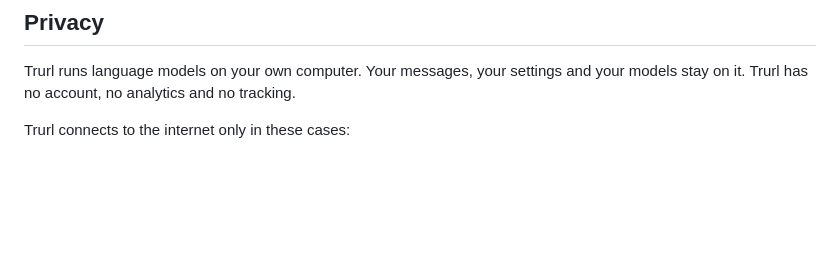
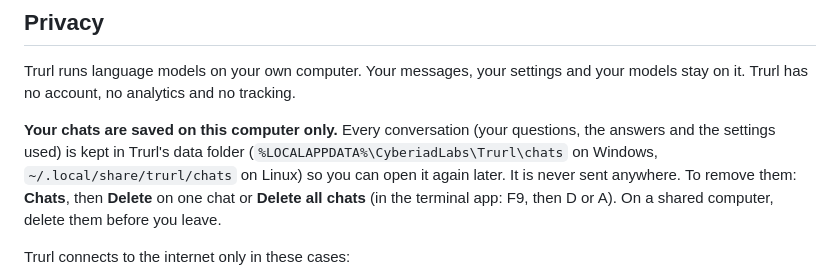
Before and after one commit to jbarbier/trurl, a Markdown page: docs/CODE-SIGNING.md, the part around the change. Drawn GitHub-style; blank space fills up the shorter version.

Commit message:
Privacy: chats are saved on this computer only, and how to delete them
Co-Authored-By: Claude Opus 5.5 (1M context) <noreply@anthropic.com>

```diff
--- a/docs/CODE-SIGNING.md
+++ b/docs/CODE-SIGNING.md
@@ -43,6 +43,13 @@ All team members use multi-factor authentication on GitHub and on SignPath.
 Trurl runs language models on your own computer. Your messages, your settings and your
 models stay on it. Trurl has no account, no analytics and no tracking.
 
+**Your chats are saved on this computer only.** Every conversation (your questions, the
+answers and the settings used) is kept in Trurl's data folder
+(`%LOCALAPPDATA%\CyberiadLabs\Trurl\chats` on Windows, `~/.local/share/trurl/chats` on
+Linux) so you can open it again later. It is never sent anywhere. To remove them:
+**Chats**, then **Delete** on one chat or **Delete all chats** (in the terminal app: F9,
+then D or A). On a shared computer, delete them before you leave.
+
 Trurl connects to the internet only in these cases:
 
 - **Update check (on by default, can be turned off).** Once after it starts and then
```
